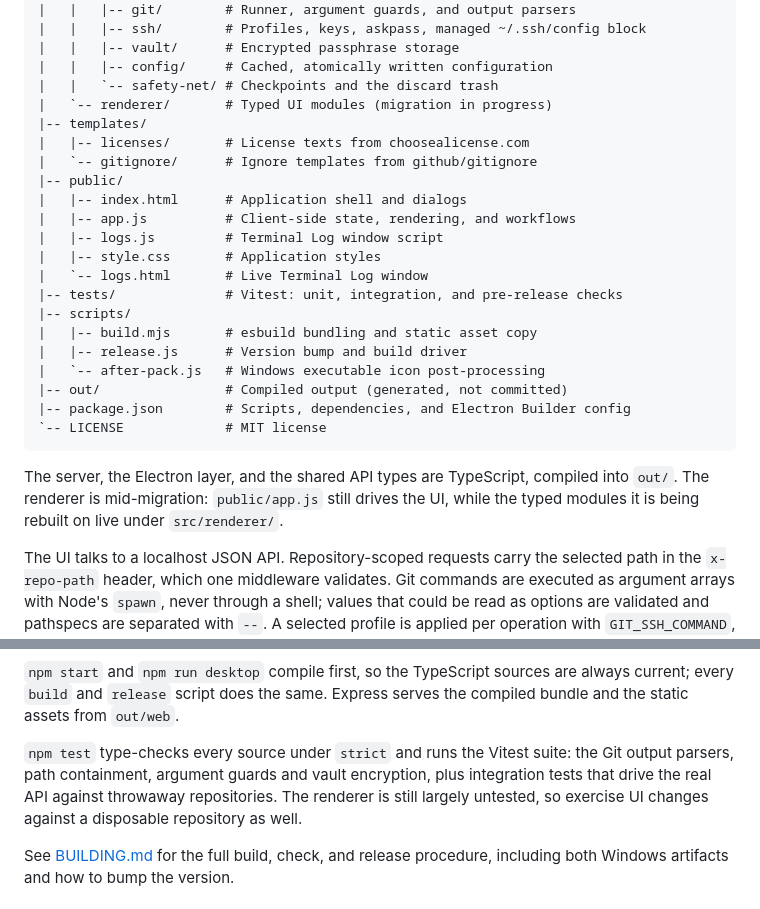
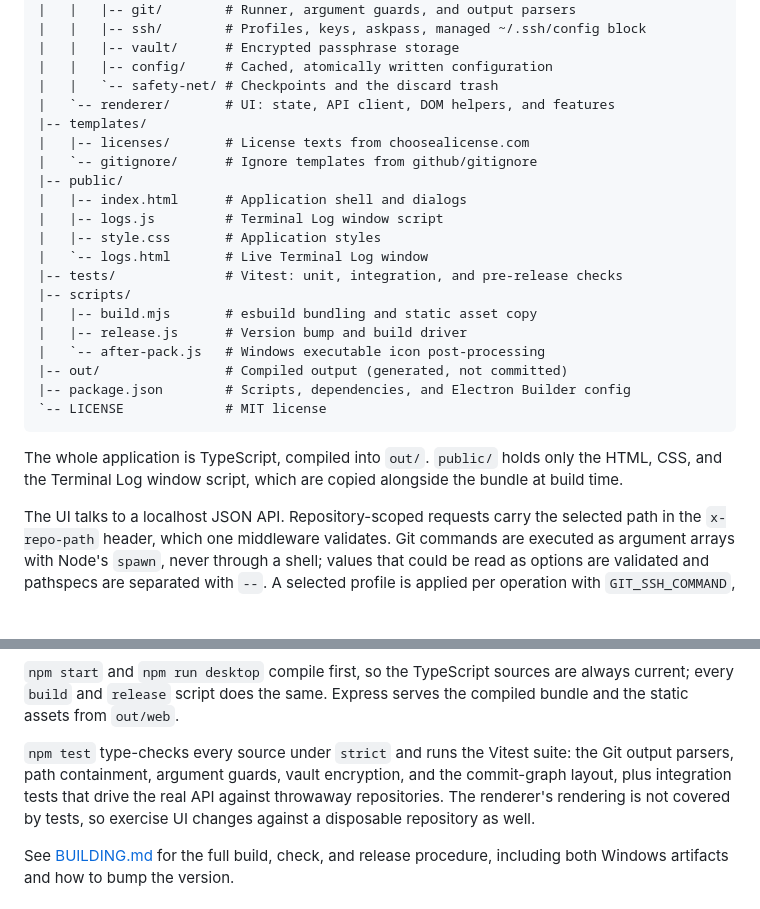
Before and after one commit to AnthonyKopri/multi-git, a Markdown page: README.md, 2 parts joined by grey strips. GitHub-like rendering; blank space fills up the shorter version.

````diff
--- a/README.md
+++ b/README.md
@@ -372,13 +372,12 @@ multi-git/
 |   |   |-- vault/      # Encrypted passphrase storage
 |   |   |-- config/     # Cached, atomically written configuration
 |   |   `-- safety-net/ # Checkpoints and the discard trash
-|   `-- renderer/       # Typed UI modules (migration in progress)
+|   `-- renderer/       # UI: state, API client, DOM helpers, and features
 |-- templates/
 |   |-- licenses/       # License texts from choosealicense.com
 |   `-- gitignore/      # Ignore templates from github/gitignore
 |-- public/
 |   |-- index.html      # Application shell and dialogs
-|   |-- app.js          # Client-side state, rendering, and workflows
 |   |-- logs.js         # Terminal Log window script
 |   |-- style.css       # Application styles
 |   `-- logs.html       # Live Terminal Log window
@@ -392,7 +391,7 @@ multi-git/
 `-- LICENSE             # MIT license
 ```
 
-The server, the Electron layer, and the shared API types are TypeScript, compiled into `out/`. The renderer is mid-migration: `public/app.js` still drives the UI, while the typed modules it is being rebuilt on live under `src/renderer/`.
+The whole application is TypeScript, compiled into `out/`. `public/` holds only the HTML, CSS, and the Terminal Log window script, which are copied alongside the bundle at build time.
 
 The UI talks to a localhost JSON API. Repository-scoped requests carry the selected path in the `x-repo-path` header, which one middleware validates. Git commands are executed as argument arrays with Node's `spawn`, never through a shell; values that could be read as options are validated and pathspecs are separated with `--`. A selected profile is applied per operation with `GIT_SSH_COMMAND`, and saved passphrases use a short-lived askpass bridge.
 
@@ -415,7 +414,7 @@ The UI talks to a localhost JSON API. Repository-scoped requests carry the selec
 
 `npm start` and `npm run desktop` compile first, so the TypeScript sources are always current; every `build` and `release` script does the same. Express serves the compiled bundle and the static assets from `out/web`.
 
-`npm test` type-checks every source under `strict` and runs the Vitest suite: the Git output parsers, path containment, argument guards and vault encryption, plus integration tests that drive the real API against throwaway repositories. The renderer is still largely untested, so exercise UI changes against a disposable repository as well.
+`npm test` type-checks every source under `strict` and runs the Vitest suite: the Git output parsers, path containment, argument guards, vault encryption, and the commit-graph layout, plus integration tests that drive the real API against throwaway repositories. The renderer's rendering is not covered by tests, so exercise UI changes against a disposable repository as well.
 
 See [BUILDING.md](BUILDING.md) for the full build, check, and release procedure, including both Windows artifacts and how to bump the version.
 
````
Also changed, not shown: CONTRIBUTING.md (+9 -8 lines).
